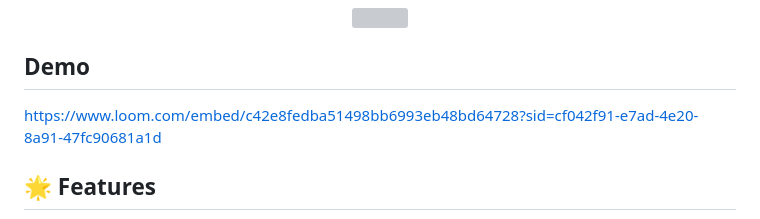
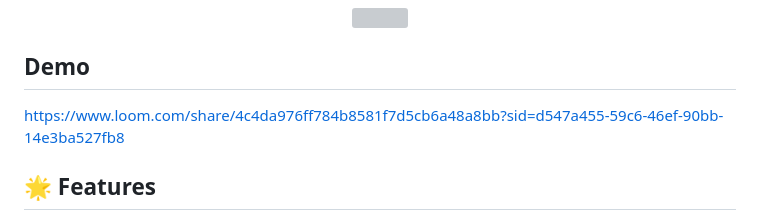
Before and after one commit to AhmerAftabPatel/GPT-Quiz, a Markdown page: README.md, the part around the change. Rendered like a GitHub page; grey boxes are pictures that could not be loaded.

Commit message:
templates

```diff
--- a/README.md
+++ b/README.md
@@ -22,7 +22,7 @@ Each agent plays a critical role in delivering a unique and personalized quiz ex
 
 
 ## Demo
-https://www.loom.com/embed/c42e8fedba51498bb6993eb48bd64728?sid=cf042f91-e7ad-4e20-8a91-47fc90681a1d
+https://www.loom.com/share/4c4da976ff784b8581f7d5cb6a48a8bb?sid=d547a455-59c6-46ef-90bb-14e3ba527fb8
 
 
 ## 🌟 Features
```
